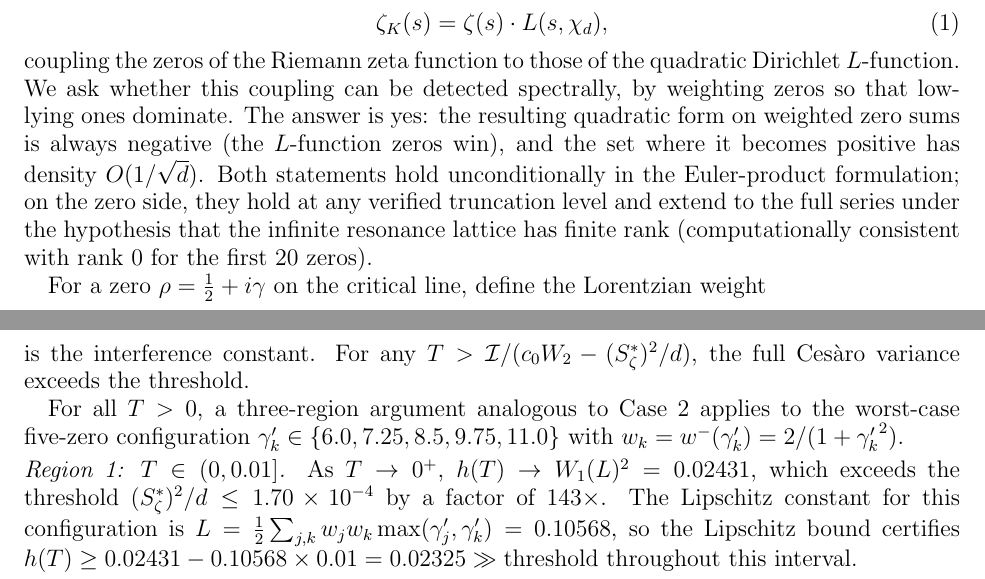
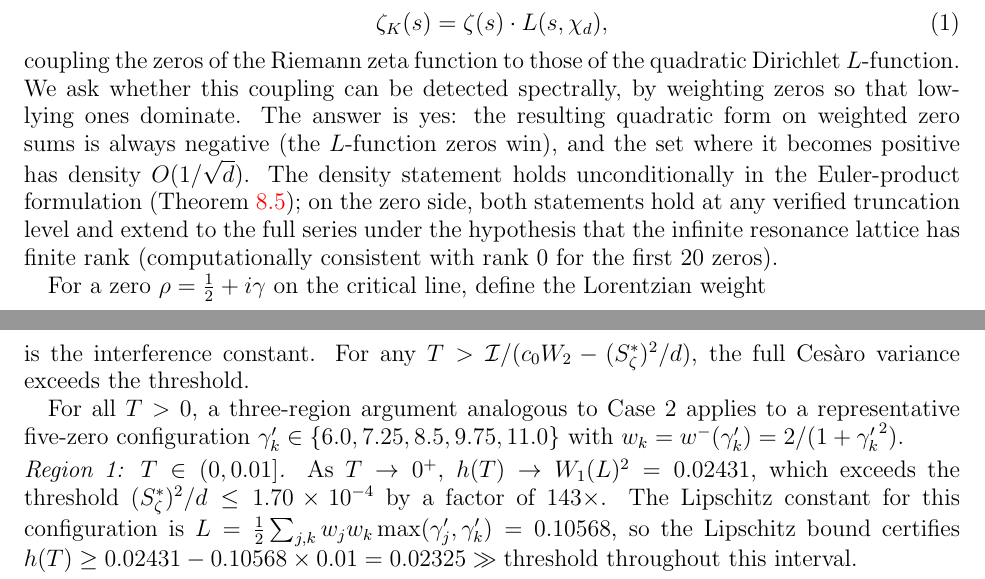
Before and after one commit to PeterShiller/Persistent_Heuristics_Part_I, a LaTeX paper (03.LaTeX/Unconditional_Density_Bounds_for_Quadratic_Norm-Form_Energies_via_Lorentzian_Spectral_Weights.tex): two parts of pages 3 and 14 of 62, joined at a grey line, cut so that both start at the same text. Compiled offline with pdfLaTeX.

Commit message:
Fix A2 and C1: representative configuration; density/negativity scope
A2 (line 651): 'worst-case' -> 'representative'. The diagonal bound
at lines 636-638 carries the universal argument; the three-region scan
is a concrete illustration, not the proof's logical spine, so claiming
it covers the worst case overstates its role.

C1 (line 93): Clarify which statement holds on which side.
  Before: 'Both statements hold unconditionally in the Euler-product
          formulation; on the zero side, they hold at ...'
  After:  'The density statement holds unconditionally in the Euler-
          product formulation (Theorem thm:density); on the zero side,
          both statements hold at ...'
The Euler-product formulation gives the density bound unconditionally
(via Theorem thm:density); the 'always negative' (spacelike) statement
on the zero side also requires the zero data, so pinning it to the zero
side is the correct scope.

```diff
--- a/03.LaTeX/Unconditional_Density_Bounds_for_Quadratic_Norm-Form_Energies_via_Lorentzian_Spectral_Weights.tex
+++ b/03.LaTeX/Unconditional_Density_Bounds_for_Quadratic_Norm-Form_Energies_via_Lorentzian_Spectral_Weights.tex
@@ -90,7 +90,7 @@ Let $d > 1$ be squarefree and let $\chi_d$ denote the Kronecker symbol of the fu
 \begin{equation}\label{eq:zeta-K-factor}
 \zeta_K(s) = \zeta(s) \cdot L(s, \chi_d),
 \end{equation}
-coupling the zeros of the Riemann zeta function to those of the quadratic Dirichlet $L$-function.  We ask whether this coupling can be detected spectrally, by weighting zeros so that low-lying ones dominate.  The answer is yes: the resulting quadratic form on weighted zero sums is always negative (the $L$-function zeros win), and the set where it becomes positive has density $O(1/\sqrt{d})$.  Both statements hold unconditionally in the Euler-product formulation; on the zero side, they hold at any verified truncation level and extend to the full series under the hypothesis that the infinite resonance lattice has finite rank (computationally consistent with rank~$0$ for the first $20$ zeros).
+coupling the zeros of the Riemann zeta function to those of the quadratic Dirichlet $L$-function.  We ask whether this coupling can be detected spectrally, by weighting zeros so that low-lying ones dominate.  The answer is yes: the resulting quadratic form on weighted zero sums is always negative (the $L$-function zeros win), and the set where it becomes positive has density $O(1/\sqrt{d})$.  The density statement holds unconditionally in the Euler-product formulation (Theorem~\ref{thm:density}); on the zero side, both statements hold at any verified truncation level and extend to the full series under the hypothesis that the infinite resonance lattice has finite rank (computationally consistent with rank~$0$ for the first $20$ zeros).
 
 For a zero $\rho = \half + i\gamma$ on the critical line, define the Lorentzian weight
 \begin{equation}\label{eq:lorentzian-weight}
@@ -648,7 +648,7 @@ where $\mathcal{O}(T)$ denotes the off-diagonal (coherent) contribution.  Since
 \]
 is the interference constant.  For any $T > \mathcal{I}/(c_0 W_2 - (S_\zeta^*)^2/d)$, the full Ces\`aro variance exceeds the threshold.
 
-For all $T > 0$, a three-region argument analogous to Case~2 applies to the worst-case five-zero configuration $\gamma_k' \in \{6.0, 7.25, 8.5, 9.75, 11.0\}$ with $w_k = w^-(\gamma_k') = 2/(1+{\gamma_k'}^2)$.
+For all $T > 0$, a three-region argument analogous to Case~2 applies to a representative five-zero configuration $\gamma_k' \in \{6.0, 7.25, 8.5, 9.75, 11.0\}$ with $w_k = w^-(\gamma_k') = 2/(1+{\gamma_k'}^2)$.
 
 \smallskip\noindent\emph{Region~1: $T \in (0, 0.01]$.}  As $T \to 0^+$, $h(T) \to W_1(L)^2 = 0.02431$, which exceeds the threshold $(S_\zeta^*)^2/d \leq 1.70 \times 10^{-4}$ by a factor of $143\times$.  The Lipschitz constant for this configuration is $L = \frac{1}{2}\sum_{j,k} w_j w_k \max(\gamma_j',\gamma_k') = 0.10568$, so the Lipschitz bound certifies $h(T) \geq 0.02431 - 0.10568 \times 0.01 = 0.02325 \gg \text{threshold}$ throughout this interval.
 
```
